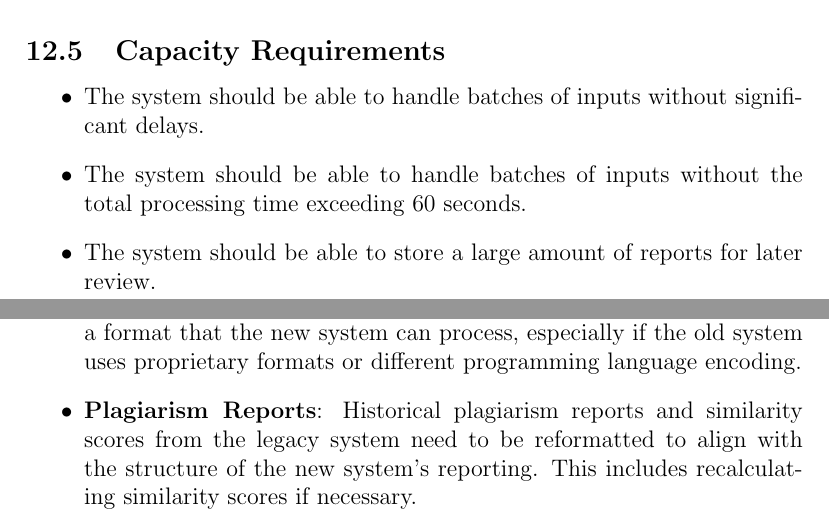
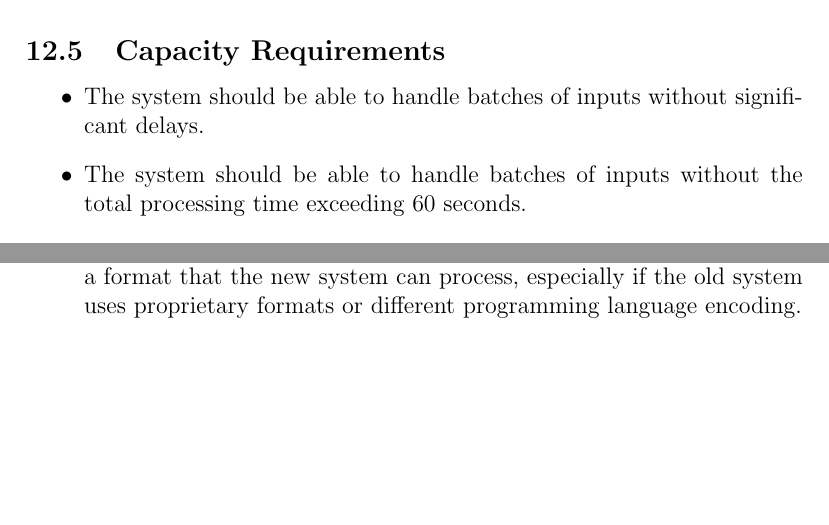
Before and after one commit to lilweege/SyntaxSentinels, a LaTeX document (docs/SRS-Volere/SRS.tex): two parts of pages 19 and 28 of 31, joined at a grey line, cut so that both start at the same text, the shorter picture padded with empty space. Compiled offline with pdfLaTeX.

Commit message:
Remove reports

```diff
--- a/docs/SRS-Volere/SRS.tex
+++ b/docs/SRS-Volere/SRS.tex
@@ -468,7 +468,6 @@ Due to time constraints, the system will not be fully accessible at launch. But
 \begin{itemize}
     \item The system should be able to handle batches of inputs without significant delays.
     \item The system should be able to handle batches of inputs without the total processing time exceeding 60 seconds.
-    \item The system should be able to store a large amount of reports for later review.
 \end{itemize}
 \subsection{Scalability or Extensibility Requirements}
 \begin{itemize}
@@ -698,7 +697,6 @@ The migration to the new code plagiarism detection system must be carefully plan
 For the migration to the new plagiarism detection system, certain data from the legacy systems must be modified or translated to ensure compatibility:
 \begin{itemize}
     \item \textbf{Code Submissions}: Legacy code submissions must be translated into a format that the new system can process, especially if the old system uses proprietary formats or different programming language encoding.
-    \item \textbf{Plagiarism Reports}: Historical plagiarism reports and similarity scores from the legacy system need to be reformatted to align with the structure of the new system's reporting. This includes recalculating similarity scores if necessary.
     \item \textbf{User Permissions}: Any user and administrator accounts need to be transferred to the new system. This includes roles, permissions, and access levels.
     \item \textbf{Configuration Data}: Settings from the old system, such as threshold scores, course configurations, and institution-specific policies, must be mapped and adjusted to fit the new system’s configuration parameters.
     \item \textbf{Metadata and Logs}: Metadata (e.g., anonymous submission timestamps, course IDs) and system logs related to prior plagiarism checks should be preserved and transferred, ensuring transparency and continuity.
```
Also changed, not shown: docs/SRS-Volere/SRS.pdf.
